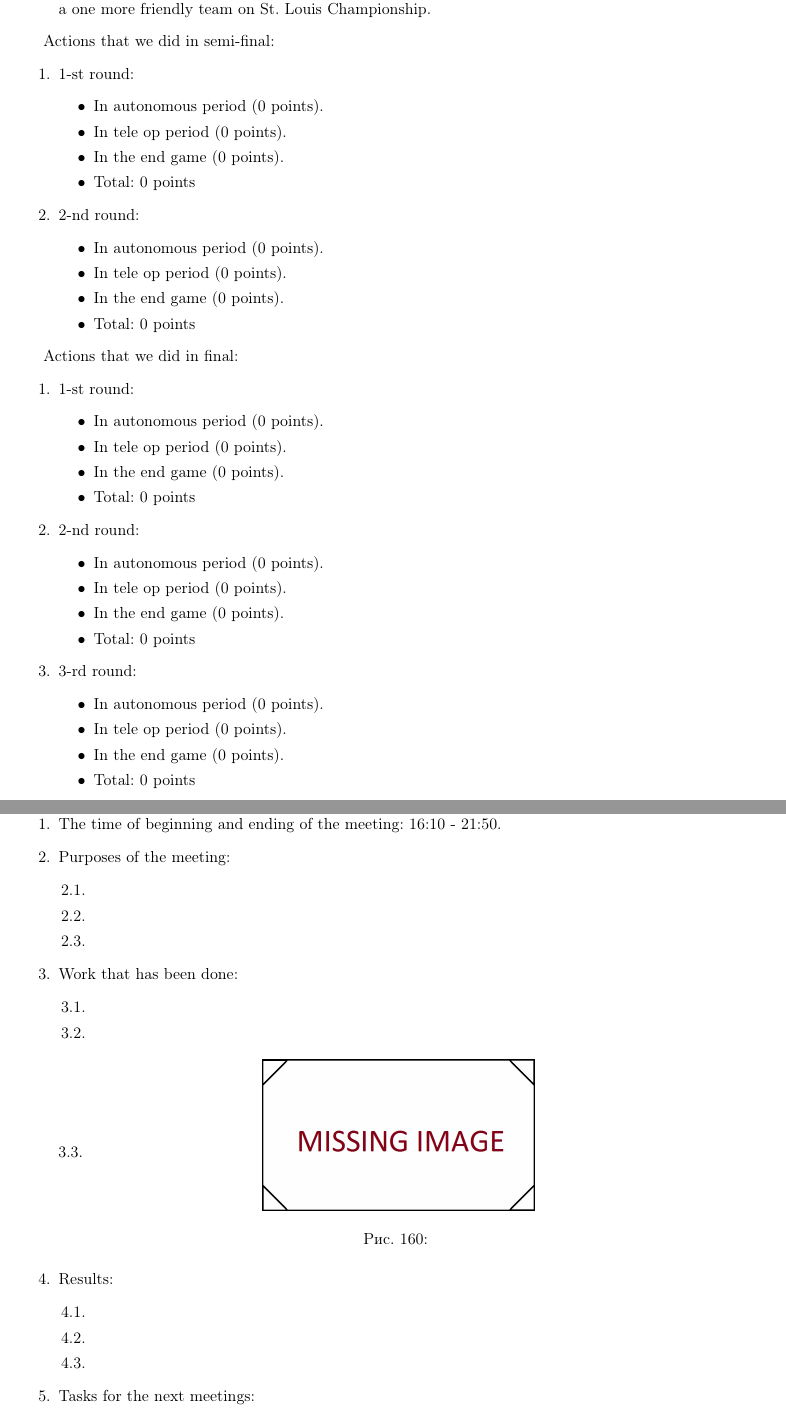
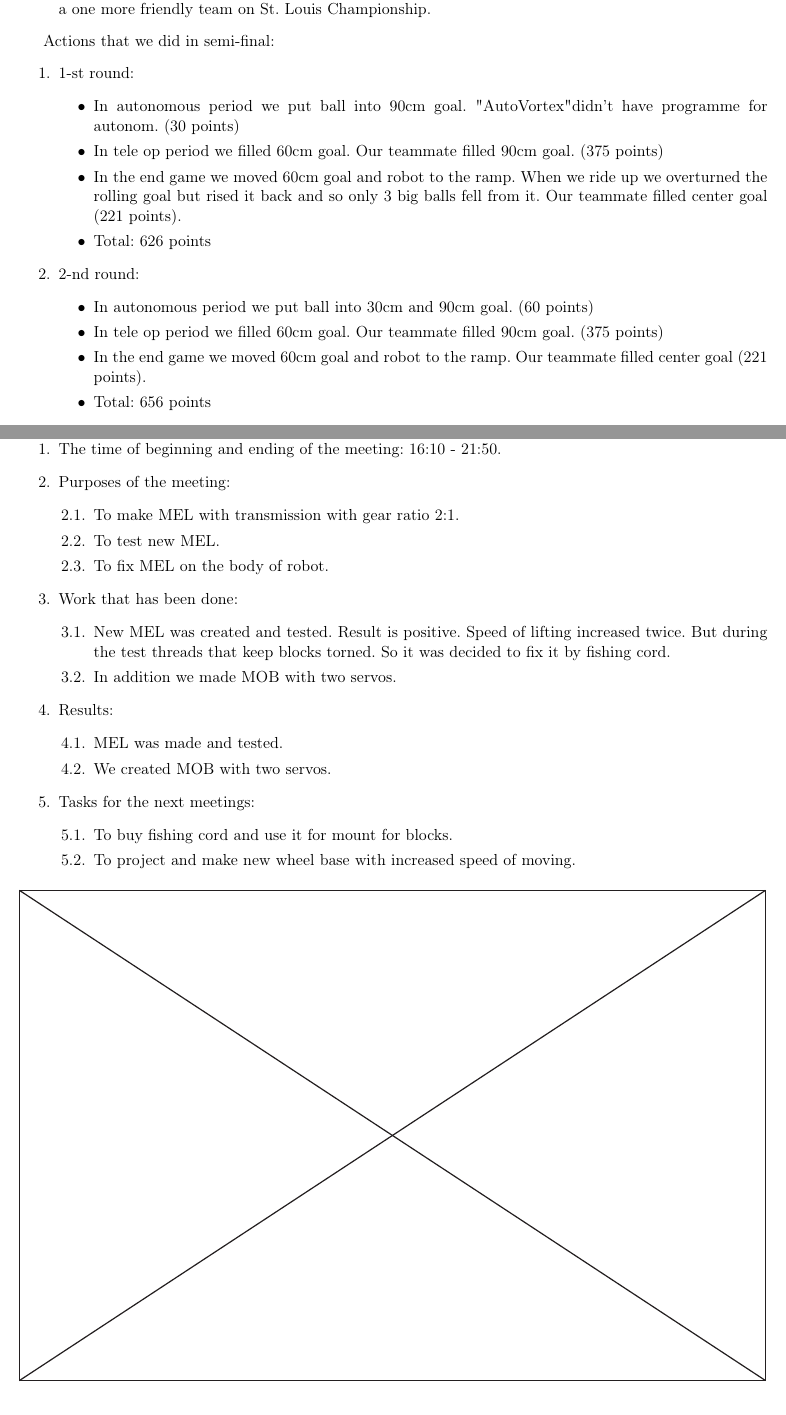
Before and after one commit to DimasV1/Engineering-Book-FTC-2015, a LaTeX document (tech_doc.tex, which reads days/06.04.15/06.04.15.tex, days/28.03.15/28.03.15.tex): two parts of pages 135 and 143 of 167 before the commit and two parts of pages 135 and 142 of 166 after it, joined at a grey line, cut so that both start at the same text. Compiled offline with pdfLaTeX.

Commit message:
06.04.15 without images + actions in matches of "Dutch Open"

```diff
--- a/days/06.04.15/06.04.15.tex
+++ b/days/06.04.15/06.04.15.tex
@@ -6,54 +6,38 @@
 	\item Purposes of the meeting:
 	\begin{enumerate}
 
-		\item
+		\item To make MEL with transmission with gear ratio 2:1.
 
-		\item
+		\item To test new MEL.
 
-        \item
+        \item To fix MEL on the body of robot.
 
 	\end{enumerate}
 
 	\item Work that has been done:
 	\begin{enumerate}
 
-		\item
+		\item New MEL was created and tested. Result is positive. Speed of lifting increased twice. But during the test threads that keep blocks torned. So it was decided to fix it by fishing cord.
 
-		\item
-
-        \item
-
-        \begin{figure}[H]
-	  	  \begin{minipage}[h]{0.2\linewidth}
-	  	    \center
-	  	  \end{minipage}
-	  	  \begin{minipage}[h]{0.6\linewidth}
-	  		\center{\includegraphics[scale=0.3]{days/06.04.15/images/01}}
-	  		\caption{}
-	  	  \end{minipage}
-	   \end{figure}
+		\item In addition we made MOB with two servos.
 
 	\end{enumerate}
 
 	\item Results:
 	\begin{enumerate}
 
-		\item
+		\item MEL was made and tested.
 
-		\item
-
-        \item
+		\item We created MOB with two servos.
 
 	\end{enumerate}
 
 	\item Tasks for the next meetings:
 	\begin{enumerate}
 
-		\item
+		\item To buy fishing cord and use it for mount for blocks.
 
-		\item
-
-        \item
+		\item To project and make new wheel base with increased speed of moving.
 
 	\end{enumerate}
 \end{enumerate}
--- a/days/28.03.15/28.03.15.tex
+++ b/days/28.03.15/28.03.15.tex
@@ -60,60 +60,27 @@ Actions that we did in semi-final:
 \begin{enumerate}
 	\item 1-st round:
 	\begin{itemize}
-		\item In autonomous period (0 points).
+		\item In autonomous period we put ball into 90cm goal. "AutoVortex" didn't have programme for autonom. (30 points)
 
-		\item In tele op period (0 points).
+		\item In tele op period we filled 60cm goal. Our teammate filled 90cm goal. (375 points)
 
-		\item In the end game  (0 points).
+		\item In the end game we moved 60cm goal and robot to the ramp. When we ride up we overturned the rolling goal but rised it back and so only 3 big balls fell from it. Our teammate filled center goal (221 points).
 
-		\item Total: 0 points
+		\item Total: 626 points
 	\end{itemize}
 	\item 2-nd round:
 	\begin{itemize}
-		\item In autonomous period (0 points).
+		\item In autonomous period we put ball into 30cm and 90cm goal. (60 points)
 
-		\item In tele op period (0 points).
+		\item In tele op period we filled 60cm goal. Our teammate filled 90cm goal. (375 points)
 
-		\item In the end game  (0 points).
+		\item In the end game we moved 60cm goal and robot to the ramp. Our teammate filled center goal (221 points).
 
-		\item Total: 0 points
+		\item Total: 656 points
 	\end{itemize}
 \end{enumerate}
 
-Actions that we did in final:
-\begin{enumerate}
-	\item 1-st round:
-	\begin{itemize}
-	    \item In autonomous period (0 points).
-
-	    \item In tele op period (0 points).
-
-	    \item In the end game  (0 points).
-
-	    \item Total: 0 points
-	\end{itemize}
-	\item 2-nd round:
-	\begin{itemize}
-		\item In autonomous period (0 points).
-
-		\item In tele op period (0 points).
-
-		\item In the end game  (0 points).
-
-		\item Total: 0 points
-	\end{itemize}
-	\item 3-rd round:
-	\begin{itemize}
-		\item In autonomous period (0 points).
-
-		\item In tele op period (0 points).
-
-		\item In the end game  (0 points).
-
-		\item Total: 0 points
-	\end{itemize}
-\end{enumerate}
-
+As we planned we lost final.
 
 So our alliance won in category "Alliance-finalist".\newline
 
```
Also changed, not shown: days/28.03.15/28.03.15.tex (16 more changed lines).
